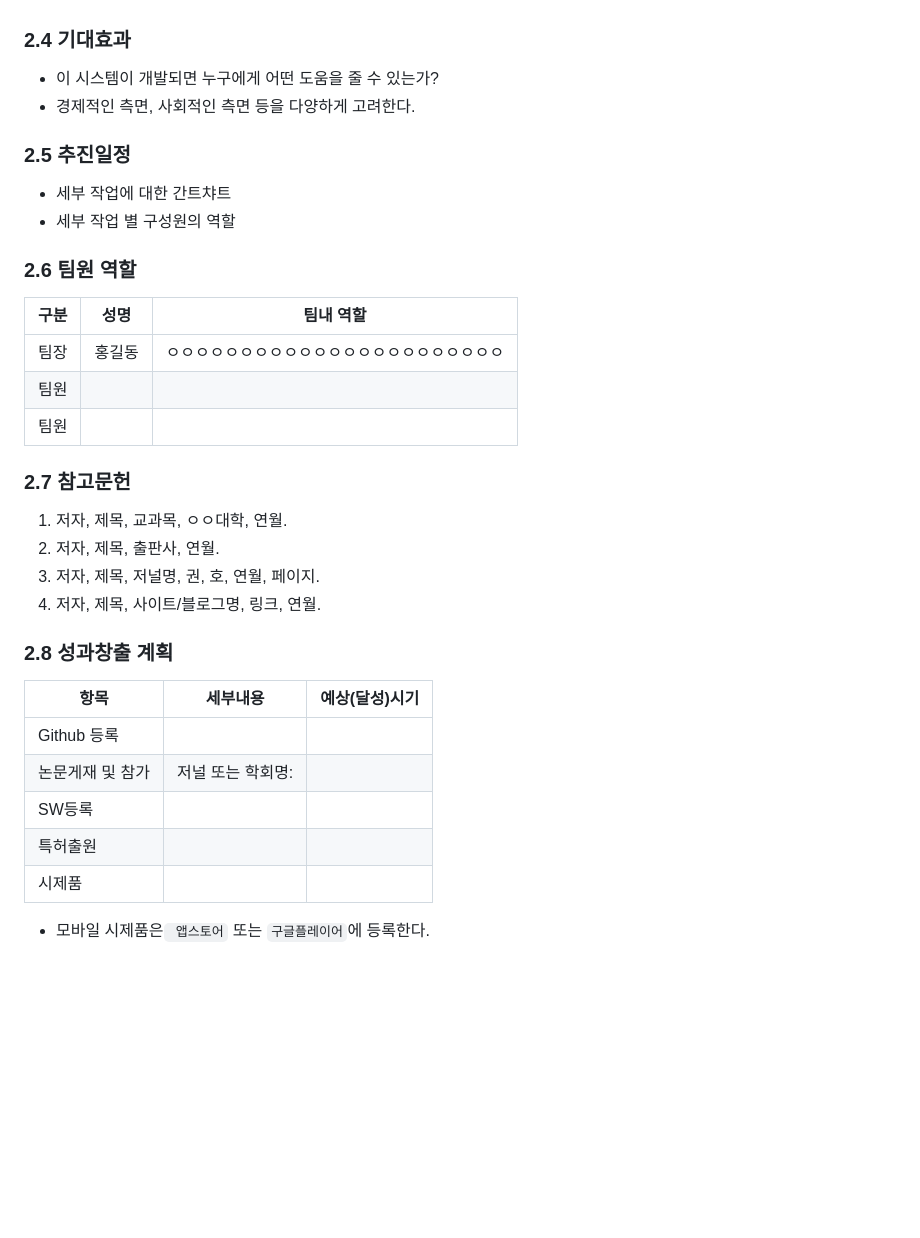
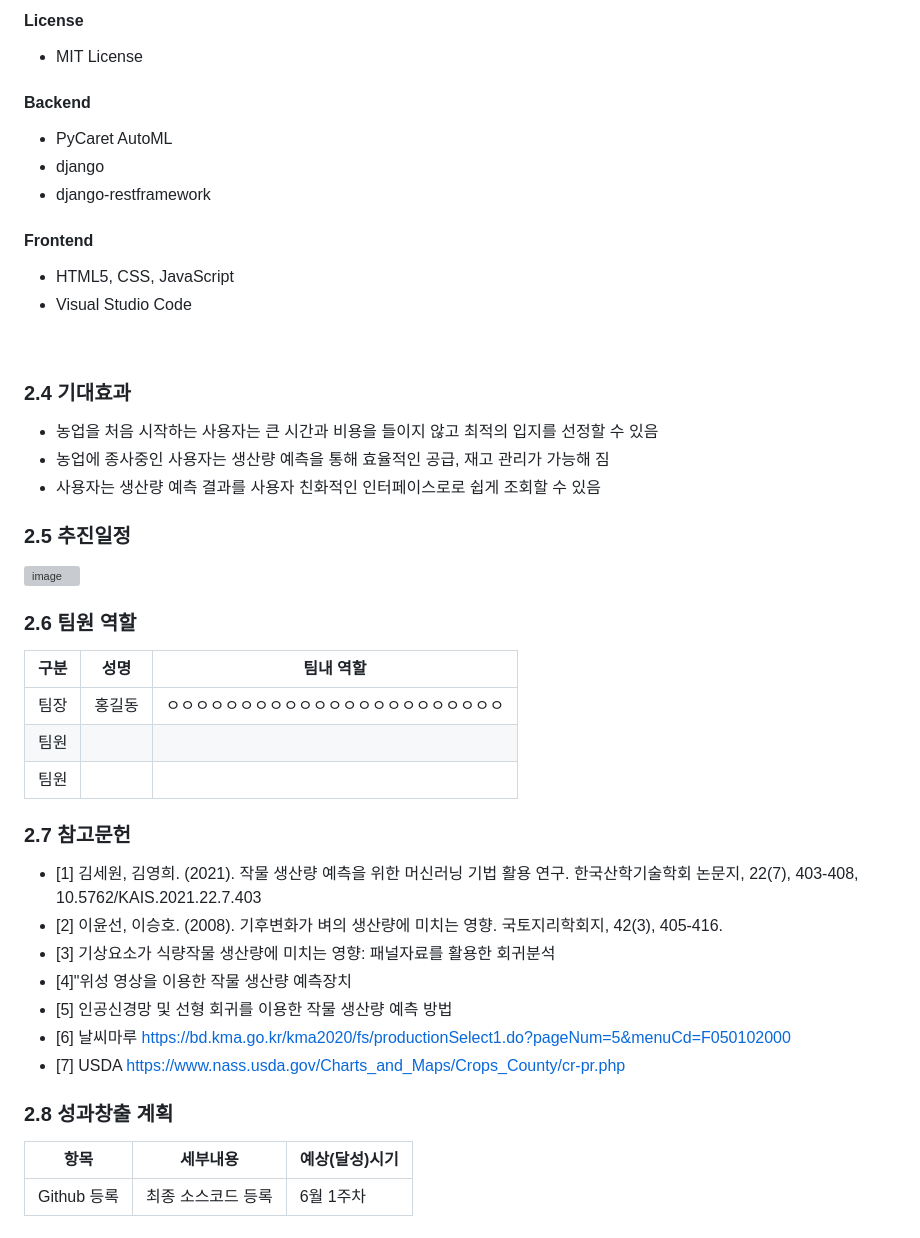
Before and after one commit to CSID-DGU/2024-1-OSSProj-AHA-09, a Markdown page: Doc/2_1_OSSProj_09_Aha_중간보고서.md, the part around one of its changes. Rendered like a GitHub page; blank space fills up the shorter version; grey boxes are pictures that could not be loaded.

```diff
--- a/Doc/2_1_OSSProj_09_Aha_중간보고서.md
+++ b/Doc/2_1_OSSProj_09_Aha_중간보고서.md
@@ -90,13 +129,23 @@
+#### License
+- MIT License
+
+#### Backend
+- PyCaret AutoML
+- django
+- django-restframework
+
+#### Frontend
+- HTML5, CSS, JavaScript
+- Visual Studio Code
+<br>
 
 ### 2.4  기대효과
-
-* 이 시스템이 개발되면 누구에게 어떤 도움을 줄 수 있는가?
-* 경제적인 측면, 사회적인 측면 등을 다양하게 고려한다.
+- 농업을 처음 시작하는 사용자는 큰 시간과 비용을 들이지 않고 최적의 입지를 선정할 수 있음
+- 농업에 종사중인 사용자는 생산량 예측을 통해 효율적인 공급, 재고 관리가 가능해 짐
+- 사용자는 생산량 예측 결과를 사용자 친화적인 인터페이스로로 쉽게 조회할 수 있음
 
 ### 2.5  추진일정
-
-* 세부 작업에 대한 간트챠트
-* 세부 작업 별 구성원의 역할
+![image](https://github.com/gunheee-leee/OSSProjLGH/assets/143998370/9ebd7741-4a4d-41ea-9593-b5383367edf7)
 
 ### 2.6 팀원 역할
 
@@ -106,21 +155,18 @@
 팀원 |        |
 팀원 |        |
 
+
 ### 2.7 참고문헌
-
-1. 저자, 제목, 교과목, ㅇㅇ대학, 연월.
-2. 저자, 제목, 출판사, 연월.
-3. 저자, 제목, 저널명, 권, 호, 연월, 페이지.
-4. 저자, 제목, 사이트/블로그명, 링크, 연월.
+* [1] 김세원, 김영희. (2021). 작물 생산량 예측을 위한 머신러닝 기법 활용 연구. 한국산학기술학회 논문지, 22(7), 403-408, 10.5762/KAIS.2021.22.7.403
+* [2] 이윤선, 이승호. (2008). 기후변화가 벼의 생산량에 미치는 영향. 국토지리학회지, 42(3), 405-416.
+* [3] 기상요소가 식량작물 생산량에 미치는 영향: 패널자료를 활용한 회귀분석
+* [4]"위성 영상을 이용한 작물 생산량 예측장치
+* [5] 인공신경망 및 선형 회귀를 이용한 작물 생산량 예측 방법
+* [6] 날씨마루 https://bd.kma.go.kr/kma2020/fs/productionSelect1.do?pageNum=5&menuCd=F050102000
+* [7] USDA https://www.nass.usda.gov/Charts_and_Maps/Crops_County/cr-pr.php
 
 ### 2.8 성과창출 계획
 
 항목 | 세부내용 | 예상(달성)시기
 ------|------------|-------
-Github 등록 |        |
-논문게재 및 참가 | 저널 또는 학회명:            |
-SW등록 |        |
-특허출원 |        |
-시제품 |        |
-
-* 모바일 시제품은` 앱스토어` 또는 `구글플레이어`에 등록한다.
+Github 등록 | 최종 소스코드 등록 | 6월 1주차
```
Also changed, not shown: other parts of Doc/2_1_OSSProj_09_Aha_중간보고서.md (+94 -55 lines).
